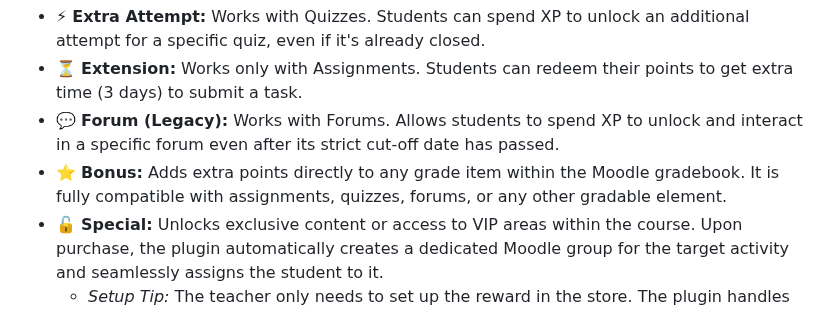
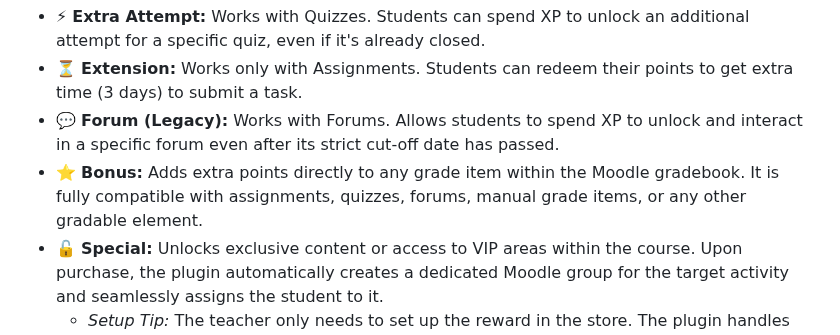
Before and after one commit to yerodigo-cell/moodle-local_xpstore, a Markdown page: README.md, the part around the change. Drawn GitHub-style.

Commit message:
Clarify Bonus benefit compatibility in README
Updated the Bonus benefit description to include manual grade items.

```diff
--- a/README.md
+++ b/README.md
@@ -21,7 +21,7 @@ The store allows teachers to configure different types of benefits based on stan
 * ⚡ **Extra Attempt:** Works with Quizzes. Students can spend XP to unlock an additional attempt for a specific quiz, even if it's already closed.
 * ⏳ **Extension:** Works only with Assignments. Students can redeem their points to get extra time (3 days) to submit a task.
 * 💬 **Forum (Legacy):** Works with Forums. Allows students to spend XP to unlock and interact in a specific forum even after its strict cut-off date has passed.
-* ⭐ **Bonus:** Adds extra points directly to any grade item within the Moodle gradebook. It is fully compatible with assignments, quizzes, forums, or any other gradable element.
+* ⭐ **Bonus:** Adds extra points directly to any grade item within the Moodle gradebook. It is fully compatible with assignments, quizzes, forums, manual grade items, or any other gradable element.
 * 🔓 **Special:** Unlocks exclusive content or access to VIP areas within the course. Upon purchase, the plugin automatically creates a dedicated Moodle group for the target activity and seamlessly assigns the student to it.
   * _Setup Tip:_ The teacher only needs to set up the reward in the store. The plugin handles the group creation and student enrollment automatically under the hood!
   * **_Important:_** Leave the label unchanged when editing this reward. Changing it will create more than one group, rendering the reward inaccessible to students.
```
